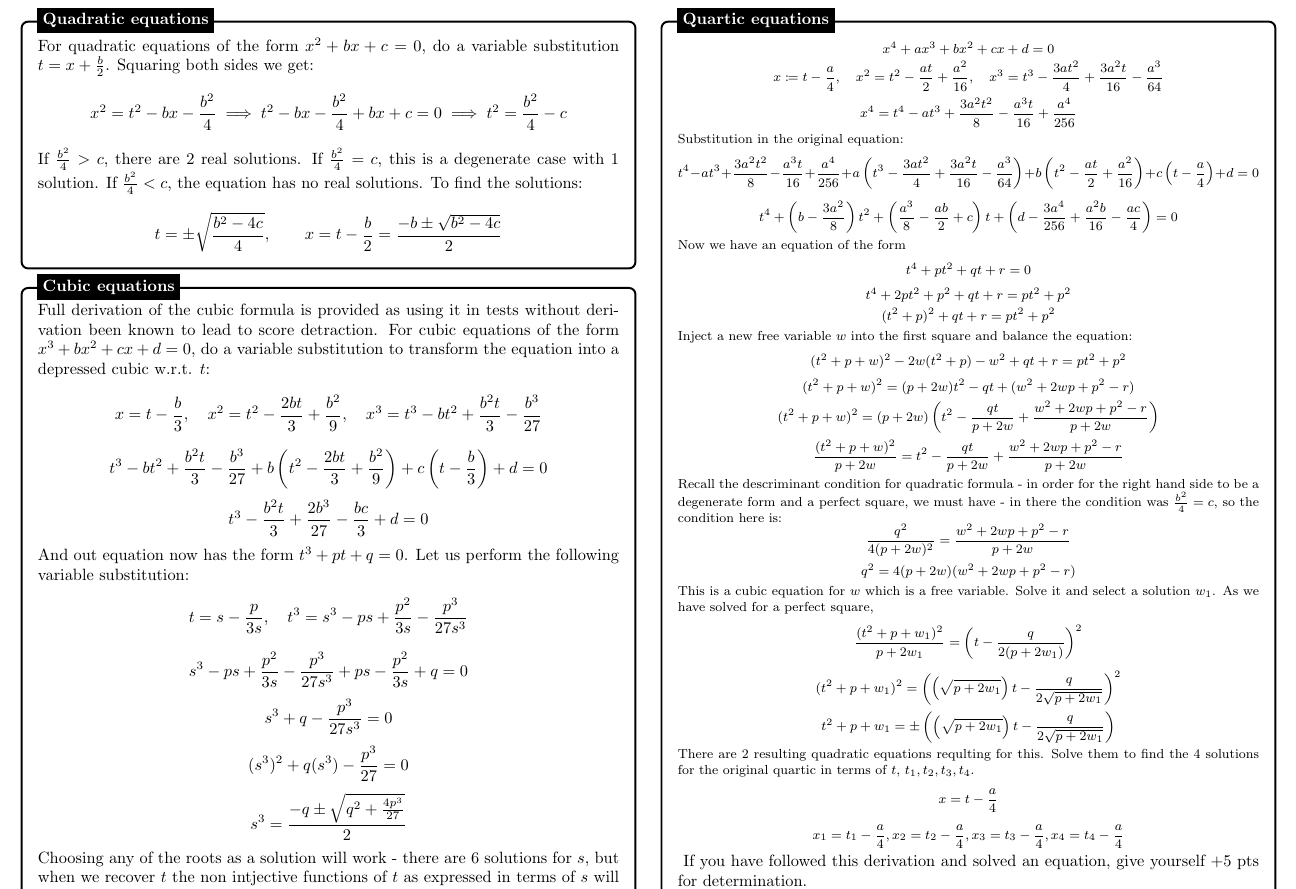
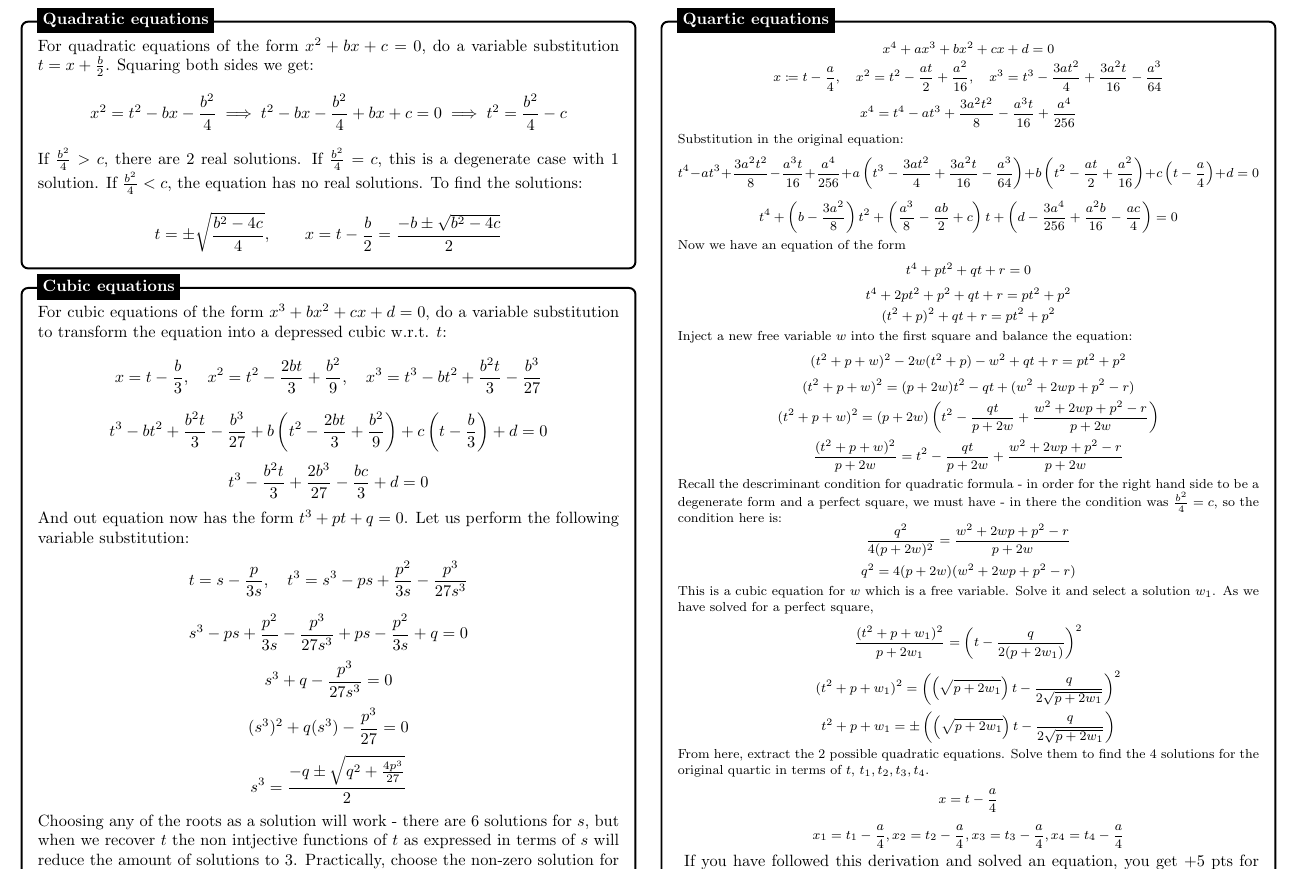
Before and after one commit to KanHarI/FormulasBooklet, a LaTeX document (formulas.tex): part of page 2 of 3, cut so that both start at the same text. Compiled offline with pdfLaTeX.

Commit message:
Refactor polynomial equations solutions

```diff
--- a/formulas.tex
+++ b/formulas.tex
@@ -148,7 +148,7 @@
 \node [mybox] (box){%
     \begin{minipage}{0.46\textwidth}
 
-        Full derivation of the cubic formula is provided as using it in tests without derivation been known to lead to score detraction. For cubic equations of the form $x^3 + bx^2 + cx + d = 0$, do a variable substitution to transform the equation into a depressed cubic w.r.t. $t$:
+        For cubic equations of the form $x^3 + bx^2 + cx + d = 0$, do a variable substitution to transform the equation into a depressed cubic w.r.t. $t$:
         $$x = t - \frac{b}{3}, \quad x^2 = t^2 - \frac{2bt}{3} + \frac{b^2}{9}, \quad x^3 = t^3 - bt^2 + \frac{b^2t}{3} - \frac{b^3}{27} $$
         $$ t^3 - bt^2 + \frac{b^2t}{3} - \frac{b^3}{27} + b\left(t^2 - \frac{2bt}{3} + \frac{b^2}{9}\right) + c\left(t - \frac{b}{3}\right) + d = 0$$
         $$ t^3 - \frac{b^2t}{3} + \frac{2b^3}{27} - \frac{bc}{3} + d = 0 $$
@@ -197,11 +197,11 @@
          $$ \frac{(t^2 + p + w_1)^2}{p + 2w_1} = \left(t-\frac{q}{2(p+2w_1)}\right)^2 $$
          $$ (t^2 + p + w_1)^2 = \left(\left(\sqrt{p+2w_1}\right)t-\frac{q}{2\sqrt{p+2w_1}}\right)^2 $$
          $$ t^2 + p + w_1 = \pm \left(\left(\sqrt{p+2w_1}\right)t-\frac{q}{2\sqrt{p+2w_1}}\right) $$
-         There are 2 resulting quadratic equations requlting for this. Solve them to find the 4 solutions for the original quartic in terms of $t$, $t_1, t_2, t_3, t_4$.
+         From here, extract the 2 possible quadratic equations. Solve them to find the 4 solutions for the original quartic in terms of $t$, $t_1, t_2, t_3, t_4$.
          $$ x = t - \frac{a}{4} $$
          $$ x_1 = t_1 - \frac{a}{4}, x_2 = t_2 - \frac{a}{4}, x_3 = t_3 - \frac{a}{4}, x_4 = t_4 - \frac{a}{4} $$
          }
-        If you have followed this derivation and solved an equation, give yourself +5 pts for determination. \\
+        If you have followed this derivation and solved an equation, you get +5 pts for determination. \\
         In the early 19th century, Abel, Rufiini and Galois proved that a general quintic equation does not have an algebraic solution.
 
     \end{minipage}
```
Also changed, not shown: formulas.pdf.
